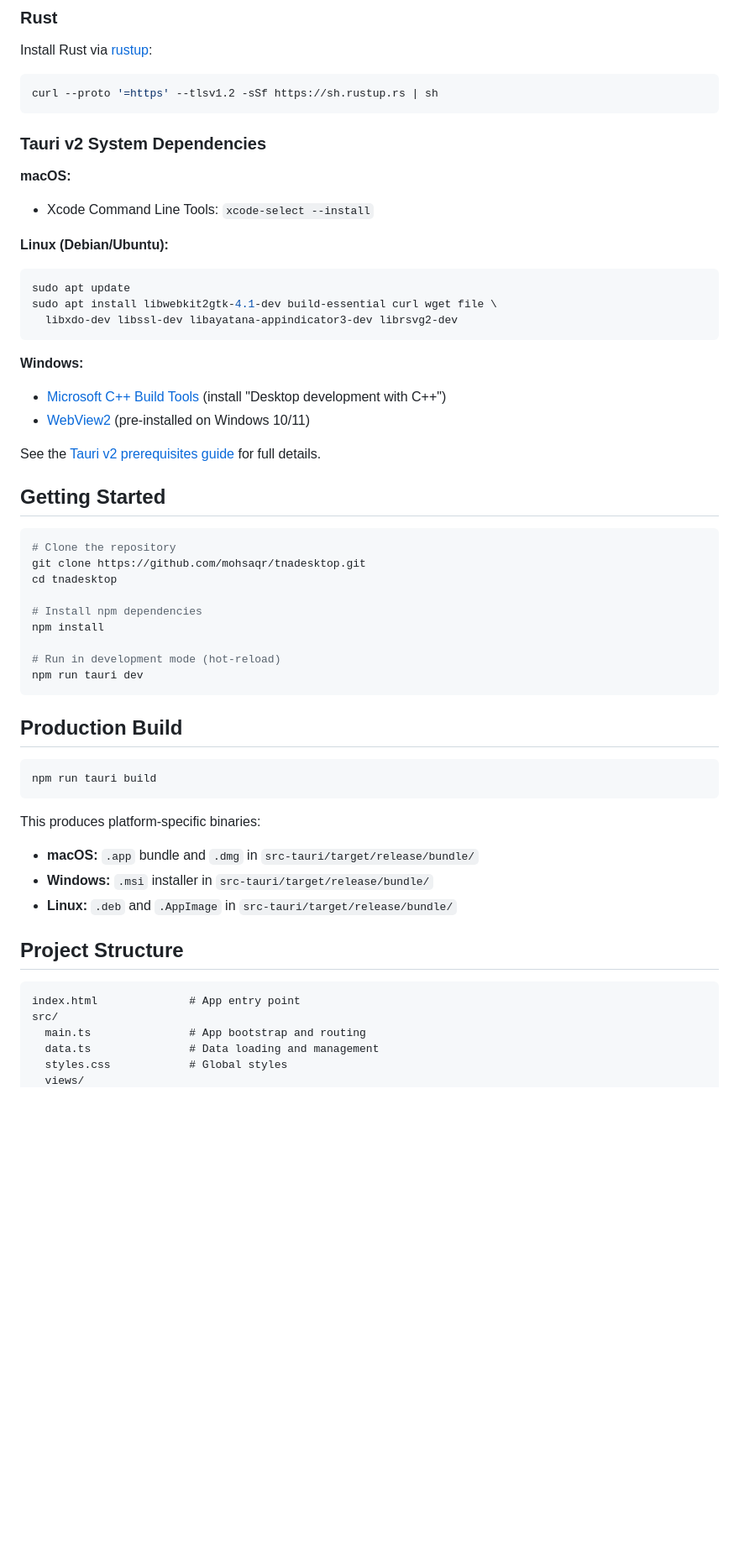
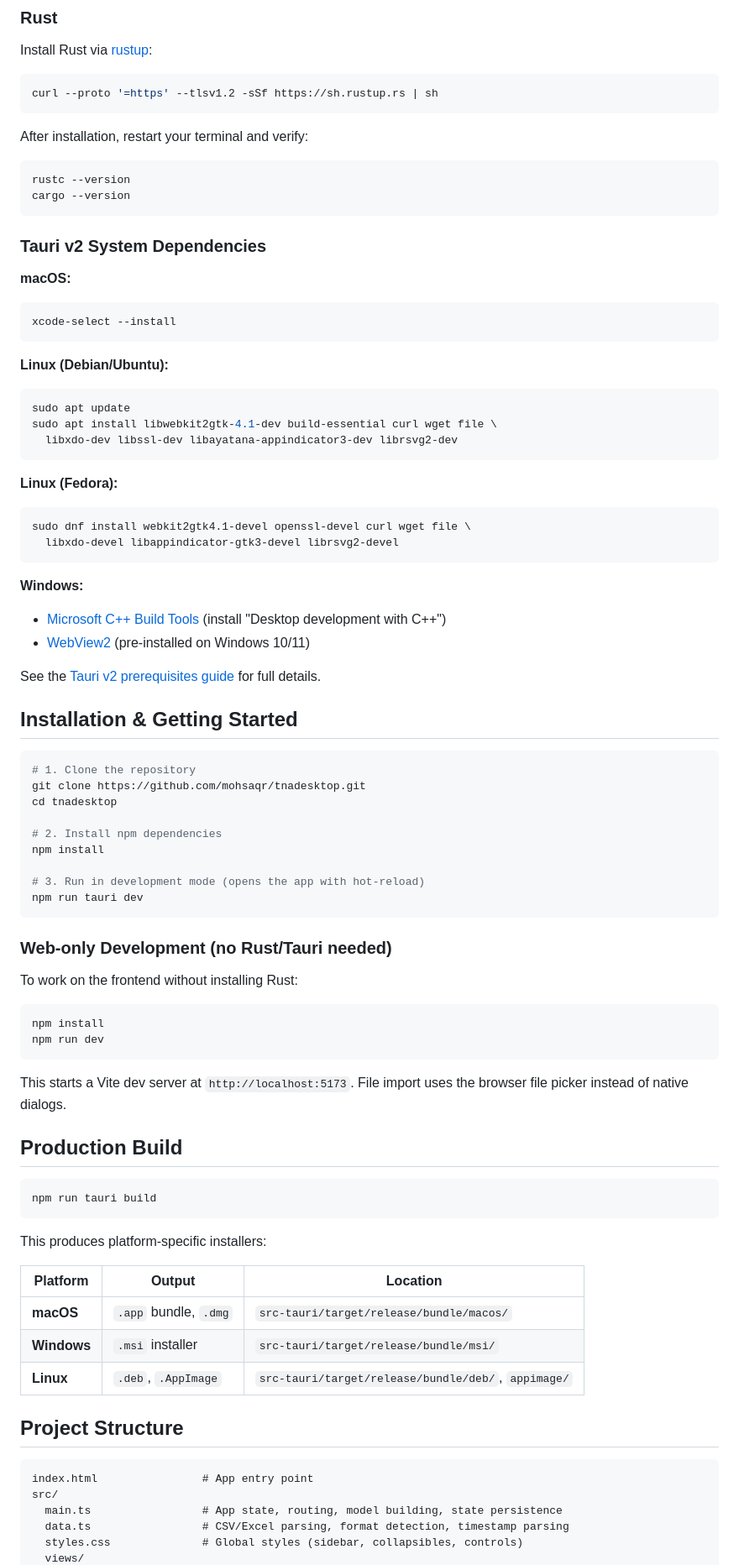
Before and after one commit to mohsaqr/tnadesktop, a Markdown page: README.md, the part around one of its changes. Shown at 84% size. Rendered like a GitHub page; blank space fills up the shorter version.

````diff
--- a/README.md
+++ b/README.md
@@ -29,10 +70,19 @@ Install Rust via [rustup](https://rustup.rs/):
 curl --proto '=https' --tlsv1.2 -sSf https://sh.rustup.rs | sh
 ```
 
+After installation, restart your terminal and verify:
+
+```bash
+rustc --version
+cargo --version
+```
+
 ### Tauri v2 System Dependencies
 
 **macOS:**
-- Xcode Command Line Tools: `xcode-select --install`
+```bash
+xcode-select --install
+```
 
 **Linux (Debian/Ubuntu):**
 ```bash
@@ -41,25 +91,42 @@ sudo apt install libwebkit2gtk-4.1-dev build-essential curl wget file \
   libxdo-dev libssl-dev libayatana-appindicator3-dev librsvg2-dev
 ```
 
+**Linux (Fedora):**
+```bash
+sudo dnf install webkit2gtk4.1-devel openssl-devel curl wget file \
+  libxdo-devel libappindicator-gtk3-devel librsvg2-devel
+```
+
 **Windows:**
 - [Microsoft C++ Build Tools](https://visualstudio.microsoft.com/visual-cpp-build-tools/) (install "Desktop development with C++")
 - [WebView2](https://developer.microsoft.com/en-us/microsoft-edge/webview2/) (pre-installed on Windows 10/11)
 
 See the [Tauri v2 prerequisites guide](https://v2.tauri.app/start/prerequisites/) for full details.
 
-## Getting Started
+## Installation & Getting Started
 
 ```bash
-# Clone the repository
+# 1. Clone the repository
 git clone https://github.com/mohsaqr/tnadesktop.git
 cd tnadesktop
 
-# Install npm dependencies
+# 2. Install npm dependencies
 npm install
 
-# Run in development mode (hot-reload)
+# 3. Run in development mode (opens the app with hot-reload)
 npm run tauri dev
 ```
+
+### Web-only Development (no Rust/Tauri needed)
+
+To work on the frontend without installing Rust:
+
+```bash
+npm install
+npm run dev
+```
+
+This starts a Vite dev server at `http://localhost:5173`. File import uses the browser file picker instead of native dialogs.
 
 ## Production Build
 
@@ -67,17 +134,20 @@ npm run tauri dev
 npm run tauri build
 ```
 
-This produces platform-specific binaries:
-- **macOS:** `.app` bundle and `.dmg` in `src-tauri/target/release/bundle/`
-- **Windows:** `.msi` installer in `src-tauri/target/release/bundle/`
-- **Linux:** `.deb` and `.AppImage` in `src-tauri/target/release/bundle/`
+This produces platform-specific installers:
+
+| Platform | Output | Location |
+|----------|--------|----------|
+| **macOS** | `.app` bundle, `.dmg` | `src-tauri/target/release/bundle/macos/` |
+| **Windows** | `.msi` installer | `src-tauri/target/release/bundle/msi/` |
+| **Linux** | `.deb`, `.AppImage` | `src-tauri/target/release/bundle/deb/`, `appimage/` |
 
 ## Project Structure
 
 ```
-index.html              # App entry point
+index.html                # App entry point
 src/
-  main.ts               # App bootstrap and routing
-  data.ts               # Data loading and management
-  styles.css            # Global styles
+  main.ts                 # App state, routing, model building, state persistence
+  data.ts                 # CSV/Excel parsing, format detection, timestamp parsing
+  styles.css              # Global styles (sidebar, collapsibles, controls)
   views/
````
Also changed, not shown: other parts of README.md (+88 -25 lines).
